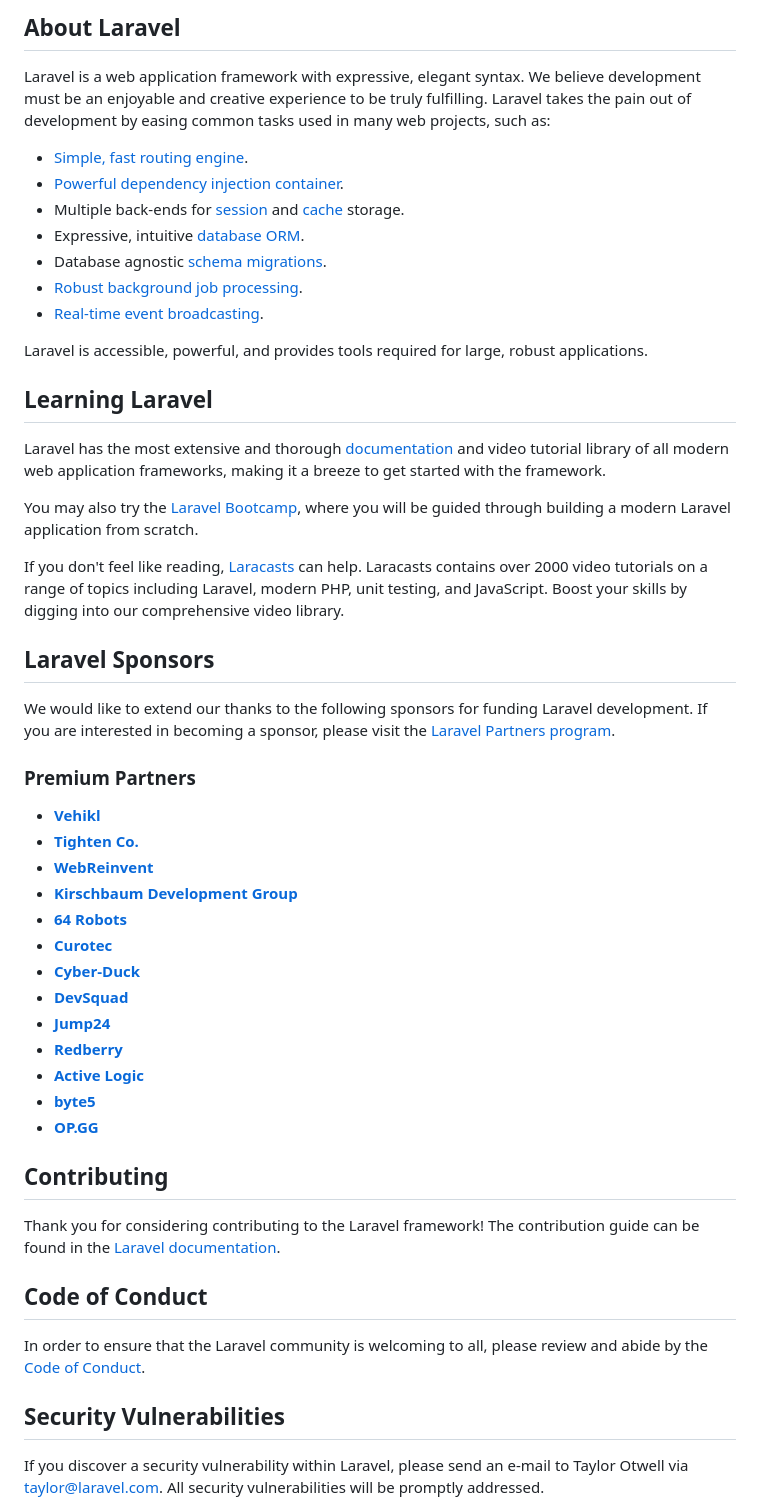
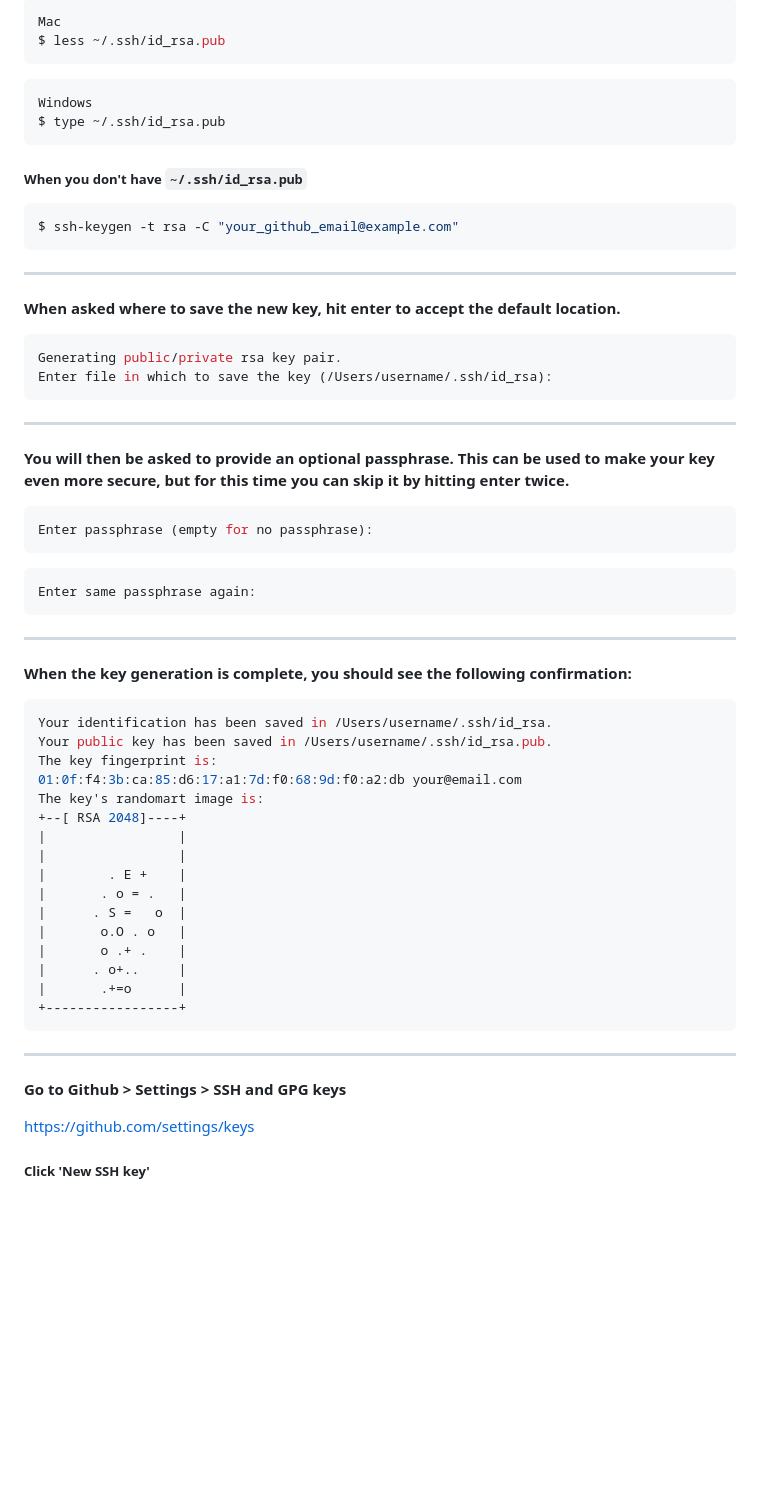
Before and after one commit to kredo-school/16th_rankshty, a Markdown page: README.md, the part around one of its changes. Rendered like a GitHub page; blank space fills up the shorter version.

Commit message:
Update README.md
Added previous README.md that has instructions for doing commands in windows and mac.

````diff
--- a/README.md
+++ b/README.md
@@ -9,55 +4,69 @@
 
-## About Laravel
+```sh
+Mac
+$ less ~/.ssh/id_rsa.pub
+```
 
-Laravel is a web application framework with expressive, elegant syntax. We believe development must be an enjoyable and creative experience to be truly fulfilling. Laravel takes the pain out of development by easing common tasks used in many web projects, such as:
+```
+Windows
+$ type ~/.ssh/id_rsa.pub
+```
 
-- [Simple, fast routing engine](https://laravel.com/docs/routing).
-- [Powerful dependency injection container](https://laravel.com/docs/container).
-- Multiple back-ends for [session](https://laravel.com/docs/session) and [cache](https://laravel.com/docs/cache) storage.
-- Expressive, intuitive [database ORM](https://laravel.com/docs/eloquent).
-- Database agnostic [schema migrations](https://laravel.com/docs/migrations).
-- [Robust background job processing](https://laravel.com/docs/queues).
-- [Real-time event broadcasting](https://laravel.com/docs/broadcasting).
+##### When you don't have `~/.ssh/id_rsa.pub`
 
-Laravel is accessible, powerful, and provides tools required for large, robust applications.
+```sh
+$ ssh-keygen -t rsa -C "your_github_email@example.com"
+```
 
-## Learning Laravel
+---
 
-Laravel has the most extensive and thorough [documentation](https://laravel.com/docs) and video tutorial library of all modern web application frameworks, making it a breeze to get started with the framework.
+**When asked where to save the new key, hit enter to accept the default location.**
 
-You may also try the [Laravel Bootcamp](https://bootcamp.laravel.com), where you will be guided through building a modern Laravel application from scratch.
+```sh
+Generating public/private rsa key pair.
+Enter file in which to save the key (/Users/username/.ssh/id_rsa):
+```
 
-If you don't feel like reading, [Laracasts](https://laracasts.com) can help. Laracasts contains over 2000 video tutorials on a range of topics including Laravel, modern PHP, unit testing, and JavaScript. Boost your skills by digging into our comprehensive video library.
+---
 
-## Laravel Sponsors
+**You will then be asked to provide an optional passphrase. This can be used to make your key even more secure, but for this time you can skip it by hitting enter twice.**
 
-We would like to extend our thanks to the following sponsors for funding Laravel development. If you are interested in becoming a sponsor, please visit the [Laravel Partners program](https://partners.laravel.com).
+```sh
+Enter passphrase (empty for no passphrase):
+```
 
-### Premium Partners
+```sh
+Enter same passphrase again:
+```
 
-- **[Vehikl](https://vehikl.com/)**
-- **[Tighten Co.](https://tighten.co)**
-- **[WebReinvent](https://webreinvent.com/)**
-- **[Kirschbaum Development Group](https://kirschbaumdevelopment.com)**
-- **[64 Robots](https://64robots.com)**
-- **[Curotec](https://www.curotec.com/services/technologies/laravel/)**
-- **[Cyber-Duck](https://cyber-duck.co.uk)**
-- **[DevSquad](https://devsquad.com/hire-laravel-developers)**
-- **[Jump24](https://jump24.co.uk)**
-- **[Redberry](https://redberry.international/laravel/)**
-- **[Active Logic](https://activelogic.com)**
-- **[byte5](https://byte5.de)**
-- **[OP.GG](https://op.gg)**
+---
 
-## Contributing
+**When the key generation is complete, you should see the following confirmation:**
 
-Thank you for considering contributing to the Laravel framework! The contribution guide can be found in the [Laravel documentation](https://laravel.com/docs/contributions).
+```sh
+Your identification has been saved in /Users/username/.ssh/id_rsa.
+Your public key has been saved in /Users/username/.ssh/id_rsa.pub.
+The key fingerprint is:
+01:0f:f4:3b:ca:85:d6:17:a1:7d:f0:68:9d:f0:a2:db your@email.com
+The key's randomart image is:
++--[ RSA 2048]----+
+|                 |
+|                 |
+|        . E +    |
+|       . o = .   |
+|      . S =   o  |
+|       o.O . o   |
+|       o .+ .    |
+|      . o+..     |
+|       .+=o      |
++-----------------+
+```
 
-## Code of Conduct
+---
 
-In order to ensure that the Laravel community is welcoming to all, please review and abide by the [Code of Conduct](https://laravel.com/docs/contributions#code-of-conduct).
+**Go to Github > Settings > SSH and GPG keys**
 
-## Security Vulnerabilities
+https://github.com/settings/keys
 
-If you discover a security vulnerability within Laravel, please send an e-mail to Taylor Otwell via [taylor@laravel.com](mailto:taylor@laravel.com). All security vulnerabilities will be promptly addressed.
+##### Click 'New SSH key'
 
````
Also changed, not shown: other parts of README.md (+188 -9 lines).
